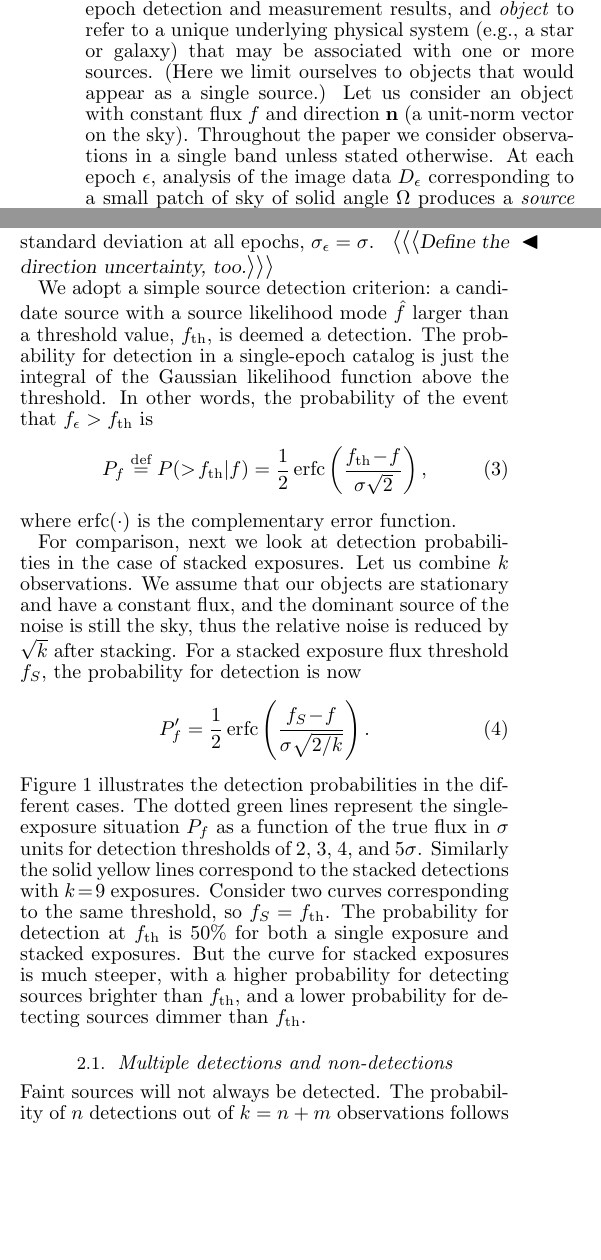
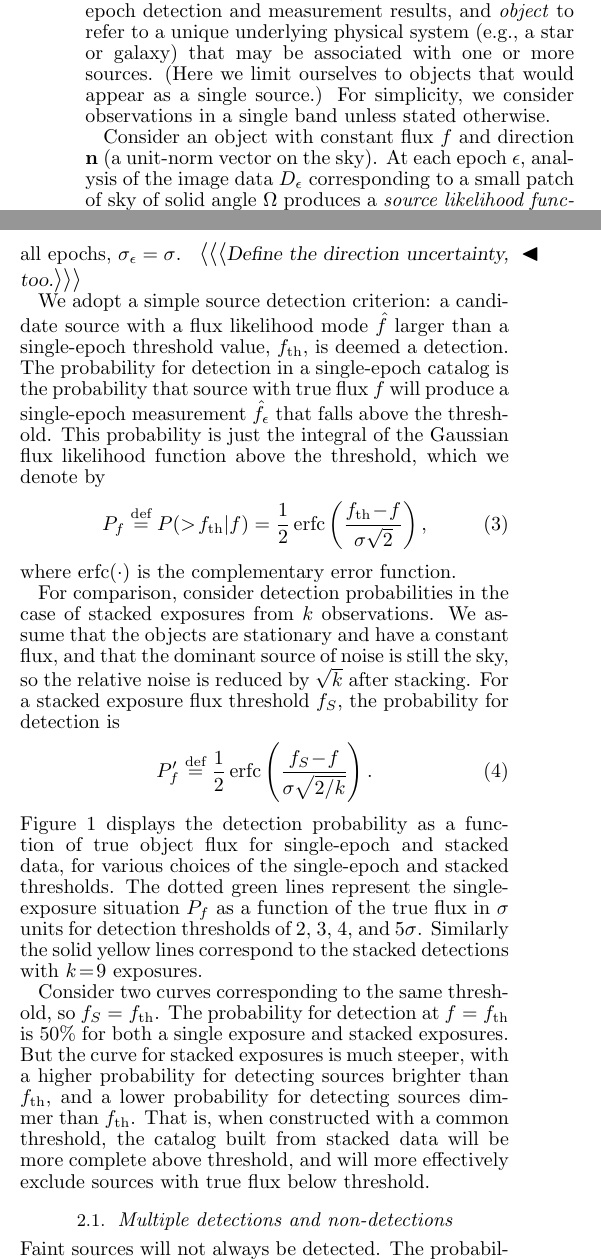
Before and after one commit to tloredo/MultiEpoch-Paper1, a LaTeX document (ms.tex): two parts of the columns of page 2 of 10, joined at a grey line, cut so that both start at the same text, the shorter picture padded with empty space. Compiled offline with pdfLaTeX.

Commit message:
Revised sxn 2 & start of 3

```diff
--- a/ms.tex
+++ b/ms.tex
@@ -154,8 +154,9 @@ To make the analysis analytically tractable and the results easy to interpret, w
 
 We adopt the terminology of LSST and other time-domain synoptic surveys, using \emph{source} to refer to single-epoch detection and measurement results, and \emph{object} to refer to a unique underlying physical system (e.g., a star or galaxy) that may be associated with one or more sources.
 (Here we limit ourselves to objects that would appear as a single source.)
-Let us consider an object with constant flux $f$ and direction $\drxn$ (a unit-norm vector on the sky).
-Throughout the paper we consider observations in a single band unless stated otherwise.
+For simplicity, we consider observations in a single band unless stated otherwise.
+
+Consider an object with constant flux $f$ and direction $\drxn$ (a unit-norm vector on the sky).
 At each epoch $\eind$, analysis of the image data $\edata$ corresponding to a small patch of sky of solid angle $\Omega$ produces a \emph{source likelihood function} (SLF) for the basic observables, flux $\flux$ and direction $\drxn$, of a candidate source in the patch.
 The SLF is the probability for the data as a function of the (uncertain) values of the observables,
 \begin{equation}
@@ -165,12 +166,12 @@ The SLF is the probability for the data as a function of the (uncertain) values
 where $\ctxt$ denotes various contextual assumptions influencing the analysis,
 e.g., specification of the photometric model and information about instrumental and sky backgrounds.
 (Since $\ctxt$ is common to all subsequent probabilities, we henceforth consider it as implicitly present.)
-For example, if photometry is done via point spread function (PSF) fitting with weighted least squares, and if the noise level and backgrounds are known, then to a good approximation $\like_\eind(\flux,\drxn) \propto \exp[-\chi^2(\flux, \drxn)/2]$, where $\chi^2(\flux, \drxn)$ is the familiar sum of squared weighted residuals as a function of the source flux and direction.
+For example, if photometry is done via point spread function (PSF) fitting with weighted least squares, and if the noise level and backgrounds are known, then it may be a good approximation to take $\like_\eind(\flux,\drxn) \propto \exp[-\chi^2(\flux, \drxn)/2]$, where $\chi^2(\flux, \drxn)$ is the familiar sum of squared weighted residuals as a function of the source flux and direction.
 
 
 We consider a catalog at a given epoch to report summaries of the likelihood functions for candidate sources that have met some detection criteria.
 The most commonly reported summaries are best-fit fluxes (or magnitudes) with a quantification of flux uncertainty (typically a standard error or the half-width of a 68\% confidence region), and, separately, best-fit sky coordinates with an uncertainty for each coordinate.%
-\footnote{Cautionary note about the meaning of ``best-fit'' here.}
+%***\footnote{Cautionary note about the meaning of ``best-fit'' here.}
 We here take these summaries to correspond to a factored approximation of the source likelihood function,
 \begin{align} \label{eq:eplike}
 \like_\eind(\flux, \drxn)
@@ -201,21 +202,22 @@ P_f \defeq P(>\!\fth|f) = \frac{1}{2}\,\erfc\left(\frac{\fth\!-\!f}{\sigma\sqrt{
 %
 where $\erfc(\cdot)$ is the complementary error function.
 
-For comparison, next we look at detection probabilities in the case of stacked exposures.
-Let us combine $k$ observations.
-We assume that our objects are stationary and have a constant flux, and the dominant source of the noise is still the sky, thus the relative noise is reduced by $\sqrt{k}$ after stacking.
-For a stacked exposure flux threshold $f_S$, the probability for detection is now
+For comparison, consider detection probabilities in the case of stacked exposures from $k$ observations.
+We assume that the objects are stationary and have a constant flux, and that the dominant source of noise is still the sky, so the relative noise is reduced by $\sqrt{k}$ after stacking.
+For a stacked exposure flux threshold $f_S$, the probability for detection is
 %
 \begin{equation}
-P'_f = \frac{1}{2}\,\erfc\left(\frac{f_S\!-\!f}{\sigma\sqrt{2/k}}\right).
+P'_f \defeq \frac{1}{2}\,\erfc\left(\frac{f_S\!-\!f}{\sigma\sqrt{2/k}}\right).
 \end{equation}
 %
-Figure~\ref{fig:1} illustrates the detection probabilities in the different cases.
+Figure~\ref{fig:1} displays the detection probability as a function of true object flux for single-epoch and stacked data, for various choices of the single-epoch and stacked thresholds.
 The dotted green lines represent the single-exposure situation $P_f$ as a function of the true flux in $\sigma$ units for detection thresholds of 2, 3, 4, and 5$\sigma$.
 Similarly the solid yellow lines correspond to the stacked detections with \mbox{$k\!=\!9$} exposures.
+
 Consider two curves corresponding to the same threshold, so $f_S = \fth$.
-The probability for detection at $\fth$ is 50\% for both a single exposure and stacked exposures.
+The probability for detection at $f=\fth$ is 50\% for both a single exposure and stacked exposures.
 But the curve for stacked exposures is much steeper, with a higher probability for detecting sources brighter than $\fth$, and a lower probability for detecting sources dimmer than $\fth$.
+That is, when constructed with a common threshold, the catalog built from stacked data will be more complete above threshold, and will more effectively exclude sources with true flux below threshold.
 
 
 
@@ -233,22 +235,23 @@ But the curve for stacked exposures is much steeper, with a higher probability f
 %
 Faint sources will not always be detected.
 %
-The probability of $n$ detections out of \mbox{$k=n+m$} observations follows the binomial distribution, giving the multi-epoch detection probability,
+The probability for making $n$ detections among \mbox{$k=n+m$} observations follows the binomial distribution, giving the multi-epoch detection probability,
 %
 \begin{equation} \label{eq:binomial}
  P(n|k,f) = {k \choose n}\ P_f^n\,\big(1\!-\!P_f\big)^{k-n}.
 \end{equation}
 %
-It is interesting to look at the probability that an object would lead to source detections in $n_0$ or more observations.
+An interesting quantity is the probability that an object would lead to source detections in $n_0$ or more observations.
 This is simply the sum
 \begin{equation}
 P(n\!\geq{}\!n_0|k,f) = \sum_{n=n_0}^k {k \choose n}\ P_f^n\,\big(1\!-\!P_f\big)^{k-n}
 \end{equation}
 %
 (this can be expressed in terms of the incomplete beta function).
-In Figure~\ref{fig:2} we plot these curves for \mbox{$k$=9} observations.
-From left to right, the solid red curves show the probability for detection of an object of given flux in exactly 1, 2, etc., up to 9 observations.
+In Figure~\ref{fig:2} we plot these probabilities as a function of $f$ (again in $\sigma$ units) for \mbox{$k$=9} observations.
+From left to right, the solid red curves show the probability for detecting an object of given flux in exactly 1, 2, etc., up to 9 observations.
 Similarly the dashed blue curves correspond to cases $1+$ (1 or more), $2+$, and so on.
+(Note that the functions coincide for the case $n=n_0=k=9$.)
 
 \begin{figure}
 \epsscale{1.2}
```
Also changed, not shown: ms.tex (16 more changed lines).
